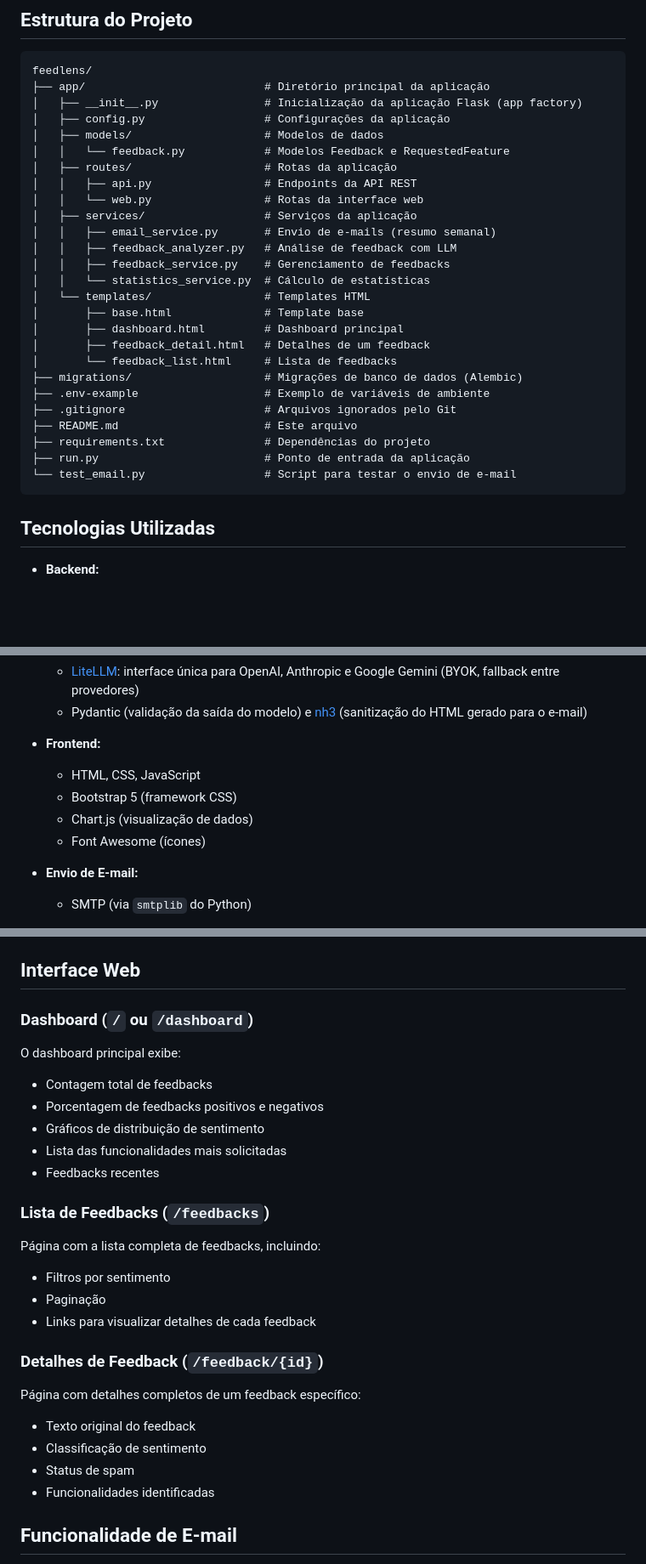
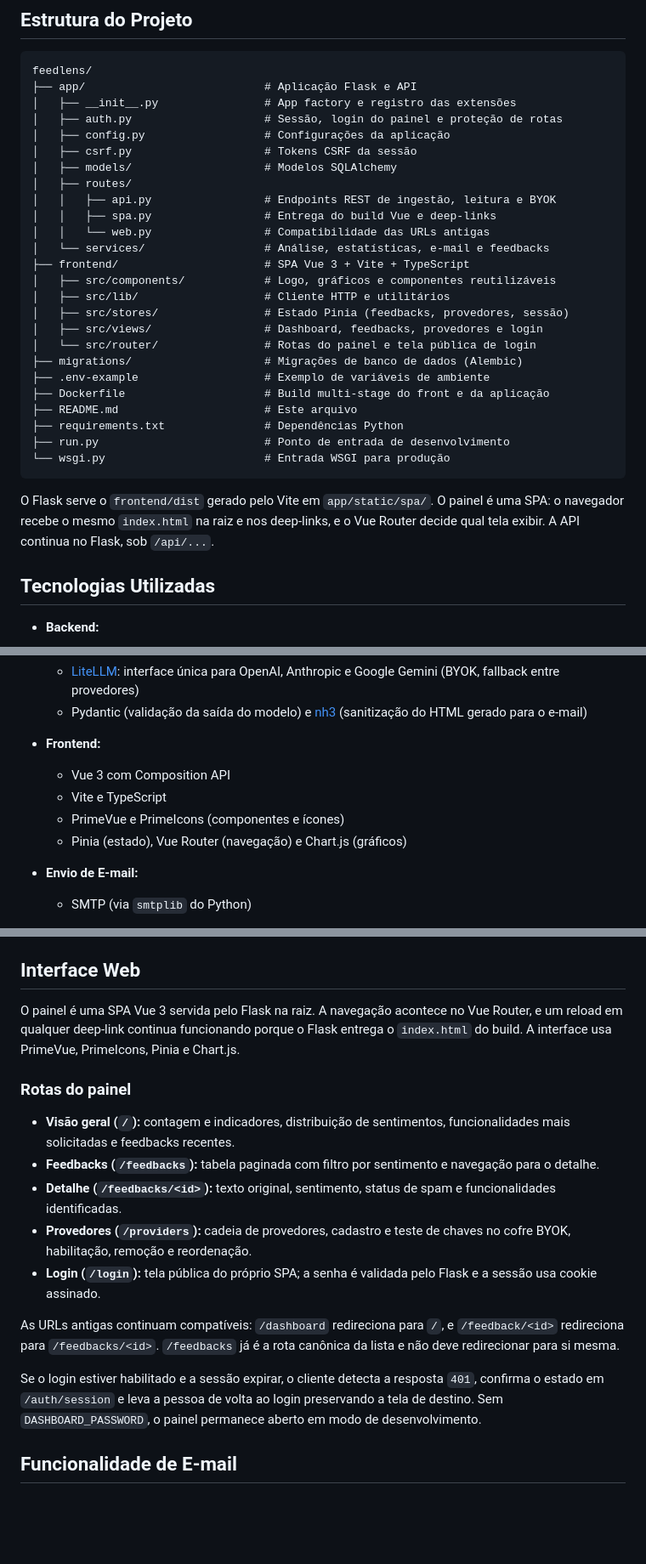
Before and after one commit to IannCarvalho/alumind-feedback-analyzer, a Markdown page: README.md, 3 parts joined by grey strips. Shown at 85% size. Rendered like a GitHub page; blank space fills up the shorter version.

Commit message:
docs: alinhar README ao frontend Vue (#39)
Co-authored-by: Iann <iann.barbosa@lbca.com.br>

````diff
--- a/README.md
+++ b/README.md
@@ -24,32 +24,33 @@ A aplicação é responsável por:
 
 ```
 feedlens/
-├── app/                           # Diretório principal da aplicação
-│   ├── __init__.py                # Inicialização da aplicação Flask (app factory)
+├── app/                           # Aplicação Flask e API
+│   ├── __init__.py                # App factory e registro das extensões
+│   ├── auth.py                    # Sessão, login do painel e proteção de rotas
 │   ├── config.py                  # Configurações da aplicação
-│   ├── models/                    # Modelos de dados
-│   │   └── feedback.py            # Modelos Feedback e RequestedFeature
-│   ├── routes/                    # Rotas da aplicação
-│   │   ├── api.py                 # Endpoints da API REST
-│   │   └── web.py                 # Rotas da interface web
-│   ├── services/                  # Serviços da aplicação
-│   │   ├── email_service.py       # Envio de e-mails (resumo semanal)
-│   │   ├── feedback_analyzer.py   # Análise de feedback com LLM
-│   │   ├── feedback_service.py    # Gerenciamento de feedbacks
-│   │   └── statistics_service.py  # Cálculo de estatísticas
-│   └── templates/                 # Templates HTML
-│       ├── base.html              # Template base
-│       ├── dashboard.html         # Dashboard principal
-│       ├── feedback_detail.html   # Detalhes de um feedback
-│       └── feedback_list.html     # Lista de feedbacks
+│   ├── csrf.py                    # Tokens CSRF da sessão
+│   ├── models/                    # Modelos SQLAlchemy
+│   ├── routes/
+│   │   ├── api.py                 # Endpoints REST de ingestão, leitura e BYOK
+│   │   ├── spa.py                 # Entrega do build Vue e deep-links
+│   │   └── web.py                 # Compatibilidade das URLs antigas
+│   └── services/                  # Análise, estatísticas, e-mail e feedbacks
+├── frontend/                      # SPA Vue 3 + Vite + TypeScript
+│   ├── src/components/            # Logo, gráficos e componentes reutilizáveis
+│   ├── src/lib/                   # Cliente HTTP e utilitários
+│   ├── src/stores/                # Estado Pinia (feedbacks, provedores, sessão)
+│   ├── src/views/                 # Dashboard, feedbacks, provedores e login
+│   └── src/router/                # Rotas do painel e tela pública de login
 ├── migrations/                    # Migrações de banco de dados (Alembic)
 ├── .env-example                   # Exemplo de variáveis de ambiente
-├── .gitignore                     # Arquivos ignorados pelo Git
+├── Dockerfile                     # Build multi-stage do front e da aplicação
 ├── README.md                      # Este arquivo
-├── requirements.txt               # Dependências do projeto
-├── run.py                         # Ponto de entrada da aplicação
-└── test_email.py                  # Script para testar o envio de e-mail
+├── requirements.txt               # Dependências Python
+├── run.py                         # Ponto de entrada de desenvolvimento
+└── wsgi.py                        # Entrada WSGI para produção
 ```
+
+O Flask serve o `frontend/dist` gerado pelo Vite em `app/static/spa/`. O painel é uma SPA: o navegador recebe o mesmo `index.html` na raiz e nos deep-links, e o Vue Router decide qual tela exibir. A API continua no Flask, sob `/api/...`.
 
 ## Tecnologias Utilizadas
 
@@ -69,10 +70,10 @@ feedlens/
   - Pydantic (validação da saída do modelo) e [nh3](https://nh3.readthedocs.io/) (sanitização do HTML gerado para o e-mail)
 
 - **Frontend:**
-  - HTML, CSS, JavaScript
-  - Bootstrap 5 (framework CSS)
-  - Chart.js (visualização de dados)
-  - Font Awesome (ícones)
+  - Vue 3 com Composition API
+  - Vite e TypeScript
+  - PrimeVue e PrimeIcons (componentes e ícones)
+  - Pinia (estado), Vue Router (navegação) e Chart.js (gráficos)
 
 - **Envio de E-mail:**
   - SMTP (via `smtplib` do Python)
@@ -400,29 +401,19 @@ Ao salvar ou trocar uma chave, o app a testa antes (`verify`, padrão `true`): s
 
 ## Interface Web
 
-### Dashboard (`/` ou `/dashboard`)
+O painel é uma SPA Vue 3 servida pelo Flask na raiz. A navegação acontece no Vue Router, e um reload em qualquer deep-link continua funcionando porque o Flask entrega o `index.html` do build. A interface usa PrimeVue, PrimeIcons, Pinia e Chart.js.
 
-O dashboard principal exibe:
-- Contagem total de feedbacks
-- Porcentagem de feedbacks positivos e negativos
-- Gráficos de distribuição de sentimento
-- Lista das funcionalidades mais solicitadas
-- Feedbacks recentes
+### Rotas do painel
 
-### Lista de Feedbacks (`/feedbacks`)
+- **Visão geral (`/`):** contagem e indicadores, distribuição de sentimentos, funcionalidades mais solicitadas e feedbacks recentes.
+- **Feedbacks (`/feedbacks`):** tabela paginada com filtro por sentimento e navegação para o detalhe.
+- **Detalhe (`/feedbacks/<id>`):** texto original, sentimento, status de spam e funcionalidades identificadas.
+- **Provedores (`/providers`):** cadeia de provedores, cadastro e teste de chaves no cofre BYOK, habilitação, remoção e reordenação.
+- **Login (`/login`):** tela pública do próprio SPA; a senha é validada pelo Flask e a sessão usa cookie assinado.
 
-Página com a lista completa de feedbacks, incluindo:
-- Filtros por sentimento
-- Paginação
-- Links para visualizar detalhes de cada feedback
+As URLs antigas continuam compatíveis: `/dashboard` redireciona para `/`, e `/feedback/<id>` redireciona para `/feedbacks/<id>`. `/feedbacks` já é a rota canônica da lista e não deve redirecionar para si mesma.
 
-### Detalhes de Feedback (`/feedback/{id}`)
-
-Página com detalhes completos de um feedback específico:
-- Texto original do feedback
-- Classificação de sentimento
-- Status de spam
-- Funcionalidades identificadas
+Se o login estiver habilitado e a sessão expirar, o cliente detecta a resposta `401`, confirma o estado em `/auth/session` e leva a pessoa de volta ao login preservando a tela de destino. Sem `DASHBOARD_PASSWORD`, o painel permanece aberto em modo de desenvolvimento.
 
 ## Funcionalidade de E-mail
 
````
Also changed, not shown: other parts of README.md (+2 -2 lines).
